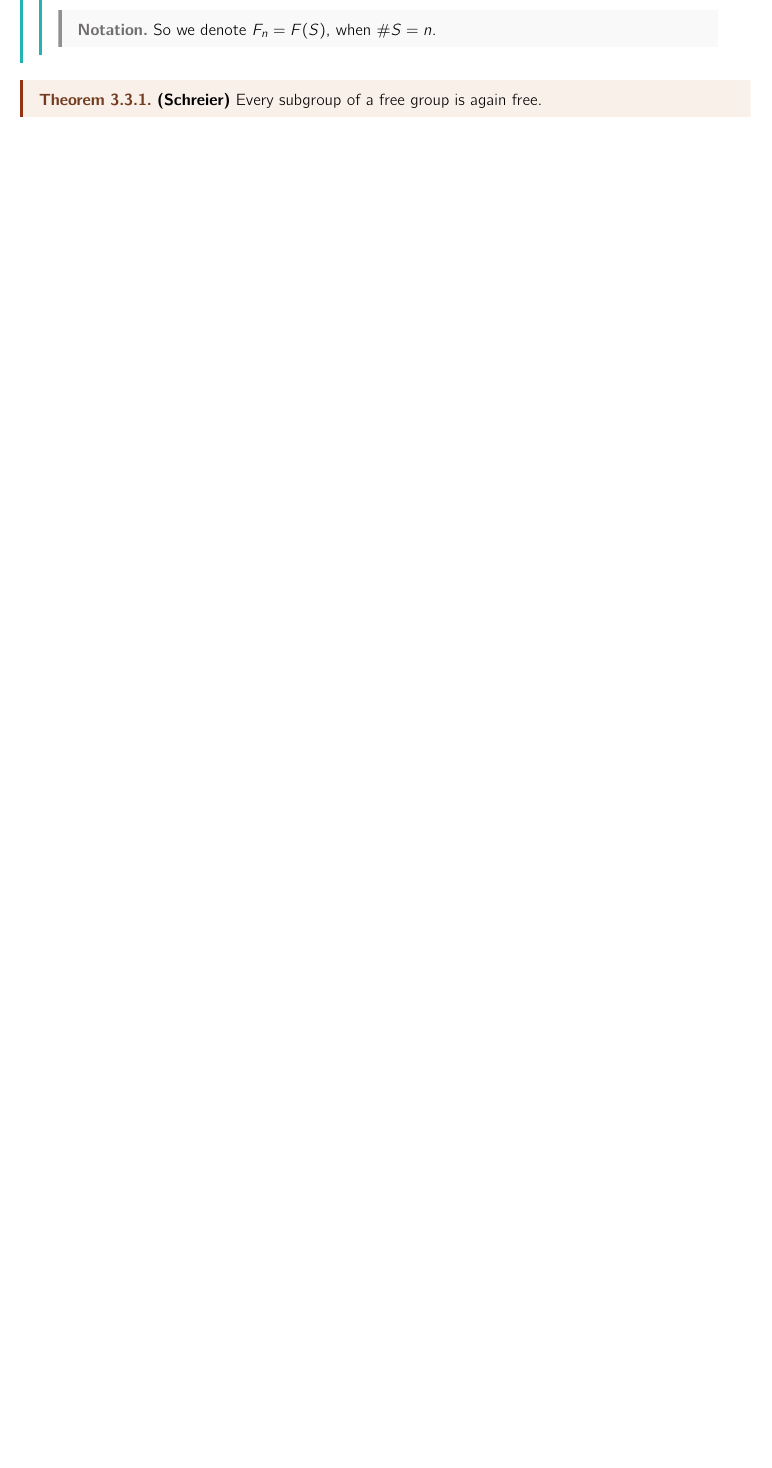
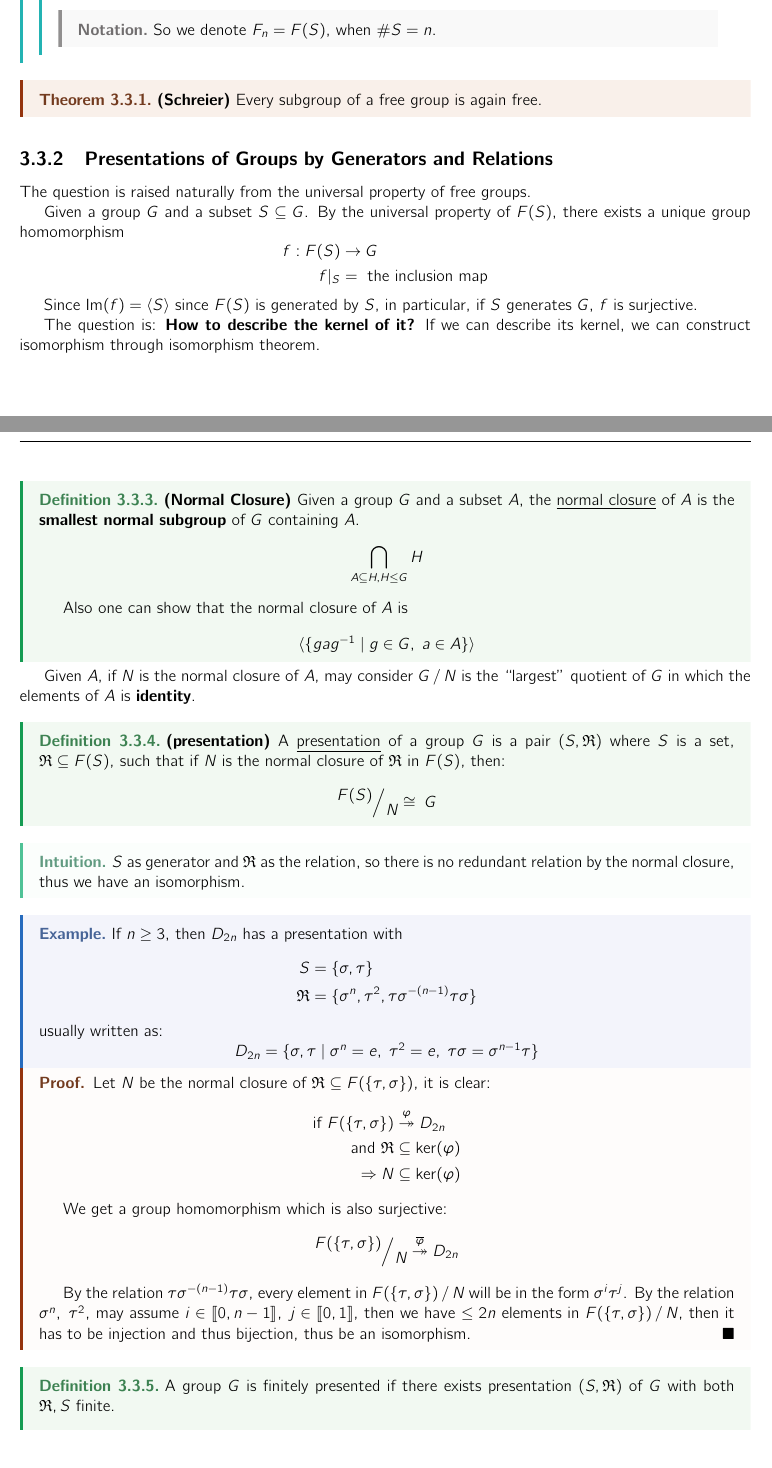
Before and after one commit to HilariousJon/Math493-Notes, a LaTeX thesis (main.tex, which reads Lectures/lec-24.tex, Lectures/lec-25.tex, header.tex): part of page 34 of 35 before the commit and two parts of pages 35 and 36 of 38 after it, the two joined at a grey line, cut so that both start at the same text, the shorter picture padded with empty space. Compiled offline with pdfLaTeX.

Commit message:
feat(lec25): finish lec25 and half lec26

```diff
--- a/Lectures/lec-24.tex
+++ b/Lectures/lec-24.tex
@@ -256,5 +256,3 @@
   \begin{theorem}{\textbf{(Schreier)}}
     Every subgroup of a free group is again free.
   \end{theorem}
-
-\end{section}
--- /dev/null
+++ b/Lectures/lec-25.tex
@@ -0,0 +1,75 @@
+\begin{subsection}{Presentations of Groups by Generators and Relations}
+  The question is raised naturally from the universal property of free groups.
+
+  Given a group \( G \) and a subset \( S \subseteq G \). By the universal property of \( F(S) \), there exists a unique group homomorphism
+  \[
+    \begin{aligned}
+      f: F(S) & \to G \\
+      f|_S &= \text{ the inclusion map}
+    \end{aligned}
+  \]
+
+  Since \( \Im(f) = \angl{S} \) since \( F(S) \) is generated by \( S \), in particular, if \( S \) generates \( G \), \( f \) is surjective.
+
+  The question is: \textbf{How to describe the kernel of it?} If we can describe its kernel, we can construct isomorphism through isomorphism theorem.
+  \begin{definition}{\textbf{(Normal Closure)}}
+    Given a group \( G \) and a subset \( A \), the \underline{normal closure} of \( A \) is the \textbf{smallest normal subgroup} of \( G \) containing \( A \).
+    \[
+      \bigcap_{A \subseteq H, H\leq G} H
+    \]
+
+    Also one can show that the normal closure of \( A \) is
+    \[
+      \angl{\{gag^{-1} \; | \; g \in G, \; a\in A\}}
+    \]
+  \end{definition}
+
+  Given \( A \), if \( N \) is the normal closure of \( A \), may consider \( \qo{G}{N} \) is the ``largest" quotient of \( G \) in which the elements of \( A \) is \textbf{identity}.
+
+  \begin{definition}{\textbf{(presentation)}}
+    A \underline{presentation} of a group \( G \) is a pair \( (S, \fR) \) where \( S \) is a set, \( \fR \subseteq F(S) \), such that if \( N \) is the normal closure of \( \fR \) in \( F(S) \), then:
+    \[
+      \qo{F(S)}{N} \cong \; G
+    \]
+  \end{definition}
+
+  \begin{intuition}
+    \( S \) as generator and \( \fR \) as the relation, so there is no redundant relation by the normal closure, thus we have an isomorphism.
+  \end{intuition}
+
+  \begin{eg}
+    If \( n \geq 3 \), then \( D_{2n} \) has a presentation with
+    \[
+      \begin{aligned}
+        S &= \{\sigma, \tau\} \\
+        \fR &= \{\sigma^n, \tau^2, \tau\sigma^{-(n-1)}\tau\sigma \}
+      \end{aligned}
+    \]
+    usually written as:
+    \[
+      D_{2n} = \{\sigma, \tau \; | \; \sigma^n = e, \; \tau^2 = e, \; \tau \sigma = \sigma ^{n-1}\tau \}
+    \]
+  \end{eg}
+
+  \begin{proof}
+    Let \( N \) be the normal closure of \( \fR\subseteq F(\{\tau, \sigma\}) \), it is clear:
+    \[
+      \begin{aligned}
+        \text{if } F(\{\tau ,\sigma \}) &\overset{\varphi}{\twoheadrightarrow} D_{2n} \\
+        \text{and } \fR &\subseteq \ker(\vp) \\
+        \implies N &\subseteq \ker(\vp)
+      \end{aligned}
+    \]
+
+    We get a group homomorphism which is also surjective:
+    \[
+      \qo{F(\{\tau ,\sigma \})}{N} \overset{\overline{\vp}}{\twoheadrightarrow} D_{2n}
+    \]
+
+    By the relation \( \tau\sigma^{-(n-1)}\tau\sigma \), every element in \(\qo{F(\{\tau ,\sigma \})}{N}  \) will be in the form \( \sigma^i\tau^j \). By the relation \( \sigma^n, \; \tau^2 \), may assume \( i \in \br{0,n-1}, \; j \in\br{0,1} \), then we have \( \leq 2n \) elements in \( \qo{F(\{\tau ,\sigma \})}{N} \), then it has to be injection and thus bijection, thus be an isomorphism.
+  \end{proof}
+
+  \begin{definition}
+    A group \( G \) is finitely presented if there exists presentation \( (S, \fR) \) of \( G \) with both \( \fR, S \) finite.
+    \begin{note}
+      \leavevmode
@@ -0,0 +86 @@
+  \end{definition}
--- a/header.tex
+++ b/header.tex
@@ -385,4 +385,5 @@
 \apptocmd{\subappendices}{\toggletrue{inappendix}}{}{\errmessage{failed to patch}}
 % end appendix autoref patch
 
-\setcounter{tocdepth}{1}
+% table of content depth
+\setcounter{tocdepth}{2}
```
Also changed, not shown: Lectures/lec-12.tex (+1 -0 lines), main.tex (+1 -0 lines), main.pdf, Lectures/lec-24.tex (2 more changed lines), Lectures/lec-25.tex (66 more changed lines).
